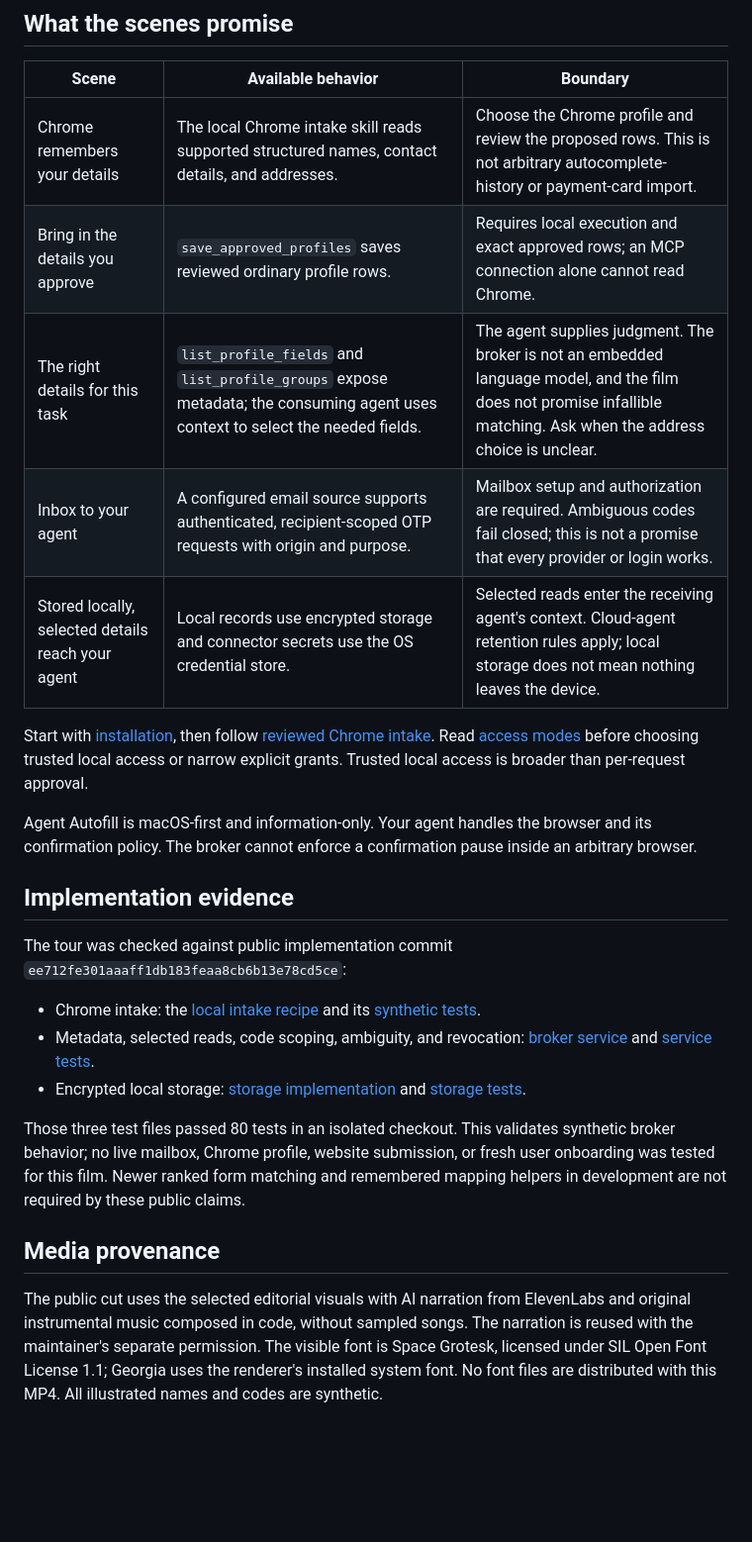
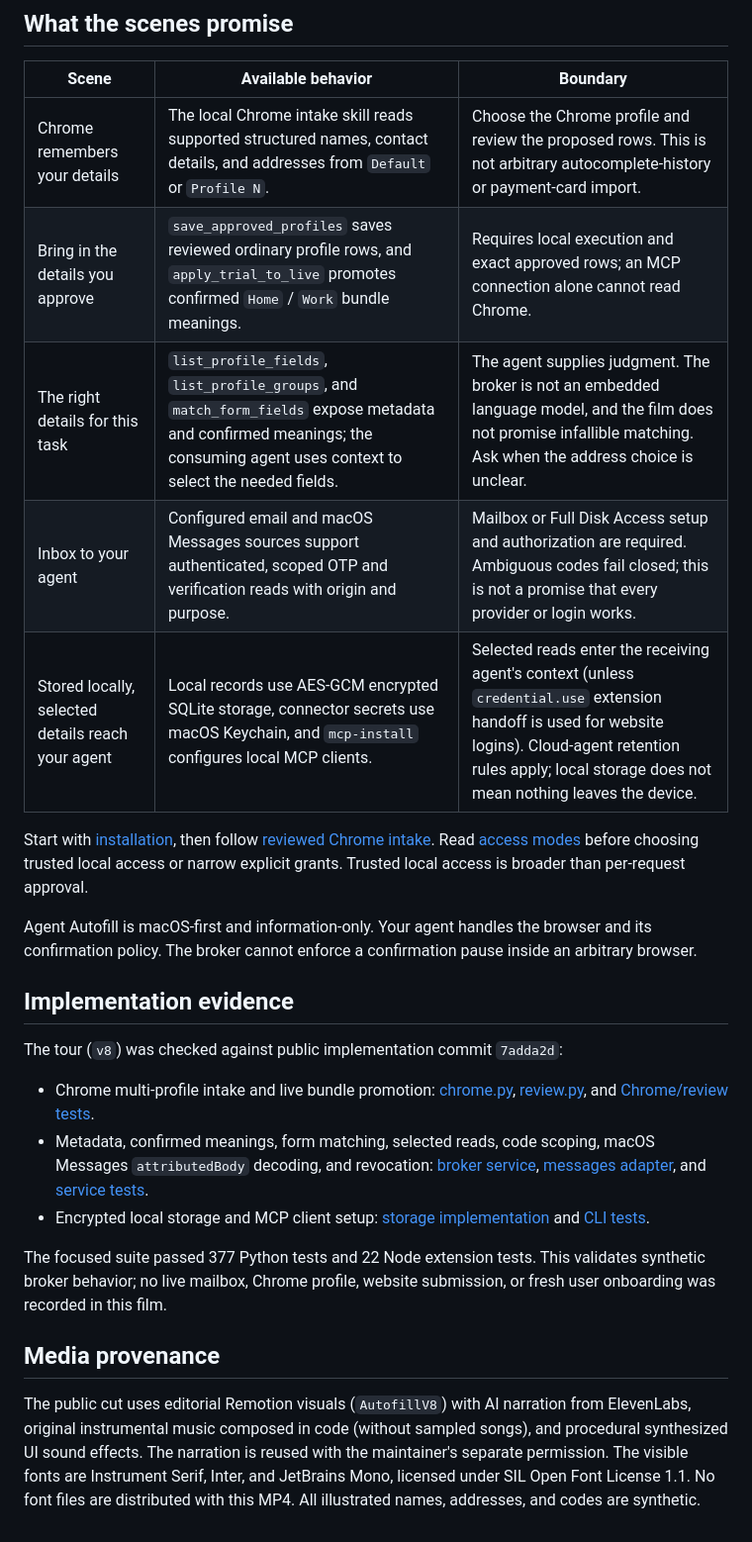
Before and after one commit to lifan-builds/agent-autofill, a Markdown page: docs/product-tour.md, the part around the change. Shown at 99% size. Drawn GitHub-style; blank space fills up the shorter version.

Commit message:
Update product tour video to v8 studio launch film (v0.1.0)

```diff
--- a/docs/product-tour.md
+++ b/docs/product-tour.md
@@ -11,11 +11,11 @@ verification recording.
 
 | Scene | Available behavior | Boundary |
 | --- | --- | --- |
-| Chrome remembers your details | The local Chrome intake skill reads supported structured names, contact details, and addresses. | Choose the Chrome profile and review the proposed rows. This is not arbitrary autocomplete-history or payment-card import. |
-| Bring in the details you approve | `save_approved_profiles` saves reviewed ordinary profile rows. | Requires local execution and exact approved rows; an MCP connection alone cannot read Chrome. |
-| The right details for this task | `list_profile_fields` and `list_profile_groups` expose metadata; the consuming agent uses context to select the needed fields. | The agent supplies judgment. The broker is not an embedded language model, and the film does not promise infallible matching. Ask when the address choice is unclear. |
-| Inbox to your agent | A configured email source supports authenticated, recipient-scoped OTP requests with origin and purpose. | Mailbox setup and authorization are required. Ambiguous codes fail closed; this is not a promise that every provider or login works. |
-| Stored locally, selected details reach your agent | Local records use encrypted storage and connector secrets use the OS credential store. | Selected reads enter the receiving agent's context. Cloud-agent retention rules apply; local storage does not mean nothing leaves the device. |
+| Chrome remembers your details | The local Chrome intake skill reads supported structured names, contact details, and addresses from `Default` or `Profile N`. | Choose the Chrome profile and review the proposed rows. This is not arbitrary autocomplete-history or payment-card import. |
+| Bring in the details you approve | `save_approved_profiles` saves reviewed ordinary profile rows, and `apply_trial_to_live` promotes confirmed `Home` / `Work` bundle meanings. | Requires local execution and exact approved rows; an MCP connection alone cannot read Chrome. |
+| The right details for this task | `list_profile_fields`, `list_profile_groups`, and `match_form_fields` expose metadata and confirmed meanings; the consuming agent uses context to select the needed fields. | The agent supplies judgment. The broker is not an embedded language model, and the film does not promise infallible matching. Ask when the address choice is unclear. |
+| Inbox to your agent | Configured email and macOS Messages sources support authenticated, scoped OTP and verification reads with origin and purpose. | Mailbox or Full Disk Access setup and authorization are required. Ambiguous codes fail closed; this is not a promise that every provider or login works. |
+| Stored locally, selected details reach your agent | Local records use AES-GCM encrypted SQLite storage, connector secrets use macOS Keychain, and `mcp-install` configures local MCP clients. | Selected reads enter the receiving agent's context (unless `credential.use` extension handoff is used for website logins). Cloud-agent retention rules apply; local storage does not mean nothing leaves the device. |
 
 Start with [installation](../README.md#install-the-command), then follow
 [reviewed Chrome intake](chrome-seed-onboarding.md). Read
@@ -28,27 +28,31 @@ pause inside an arbitrary browser.
 
 ## Implementation evidence
 
-The tour was checked against public implementation commit
-`ee712fe301aaaff1db183feaa8cb6b13e78cd5ce`:
+The tour (`v8`) was checked against public implementation commit
+`7adda2d`:
 
-- Chrome intake: the [local intake recipe](../.agents/skills/agent-autofill-chrome-intake/references/local-intake.md)
-  and its [synthetic tests](../tests/agent_autofill/test_chrome_intake_recipes.py).
-- Metadata, selected reads, code scoping, ambiguity, and revocation:
-  [broker service](../agent_autofill/service.py) and [service tests](../tests/agent_autofill/test_service.py).
-- Encrypted local storage: [storage implementation](../agent_autofill/storage.py)
-  and [storage tests](../tests/agent_autofill/test_storage.py).
+- Chrome multi-profile intake and live bundle promotion: [chrome.py](../agent_autofill/chrome.py),
+  [review.py](../agent_autofill/review.py), and
+  [Chrome/review tests](../tests/agent_autofill/test_chrome.py).
+- Metadata, confirmed meanings, form matching, selected reads, code scoping,
+  macOS Messages `attributedBody` decoding, and revocation:
+  [broker service](../agent_autofill/service.py),
+  [messages adapter](../agent_autofill/messages_adapter.py), and
+  [service tests](../tests/agent_autofill/test_service.py).
+- Encrypted local storage and MCP client setup:
+  [storage implementation](../agent_autofill/storage.py) and
+  [CLI tests](../tests/agent_autofill/test_cli.py).
 
-Those three test files passed 80 tests in an isolated checkout. This validates
-synthetic broker behavior; no live mailbox, Chrome profile, website submission,
-or fresh user onboarding was tested for this film. Newer ranked form matching
-and remembered mapping helpers in development are not required by these public
-claims.
+The focused suite passed 377 Python tests and 22 Node extension tests. This
+validates synthetic broker behavior; no live mailbox, Chrome profile, website
+submission, or fresh user onboarding was recorded in this film.
 
 ## Media provenance
 
-The public cut uses the selected editorial visuals with AI narration from
-ElevenLabs and original instrumental music composed in code, without sampled
-songs. The narration is reused with the maintainer's separate permission.
-The visible font is Space Grotesk, licensed under SIL Open Font License 1.1;
-Georgia uses the renderer's installed system font. No font files are distributed
-with this MP4. All illustrated names and codes are synthetic.
+The public cut uses editorial Remotion visuals (`AutofillV8`) with AI narration
+from ElevenLabs, original instrumental music composed in code (without sampled
+songs), and procedural synthesized UI sound effects. The narration is reused
+with the maintainer's separate permission. The visible fonts are Instrument
+Serif, Inter, and JetBrains Mono, licensed under SIL Open Font License 1.1. No
+font files are distributed with this MP4. All illustrated names, addresses, and
+codes are synthetic.
```
Also changed, not shown: docs/assets/agent-autofill-tour.jpg, 1 other file.
